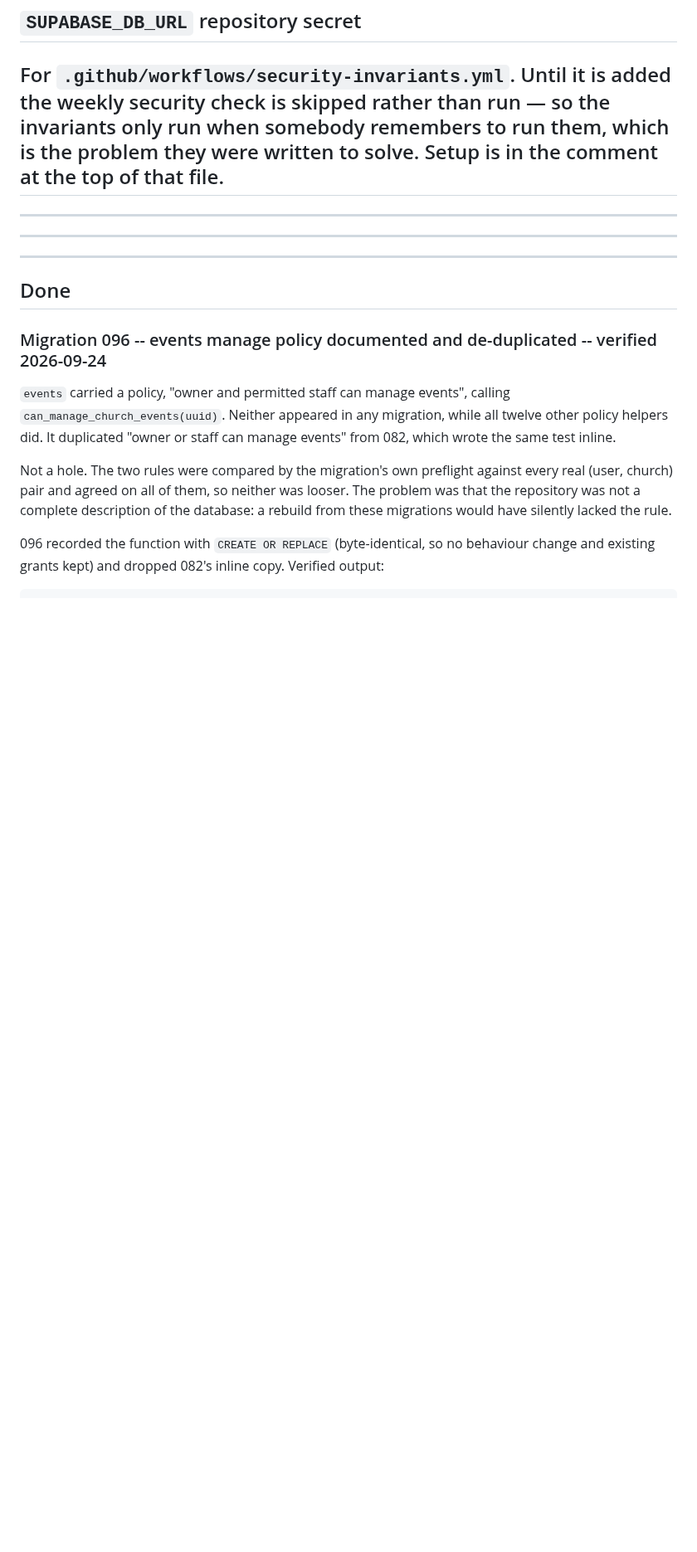
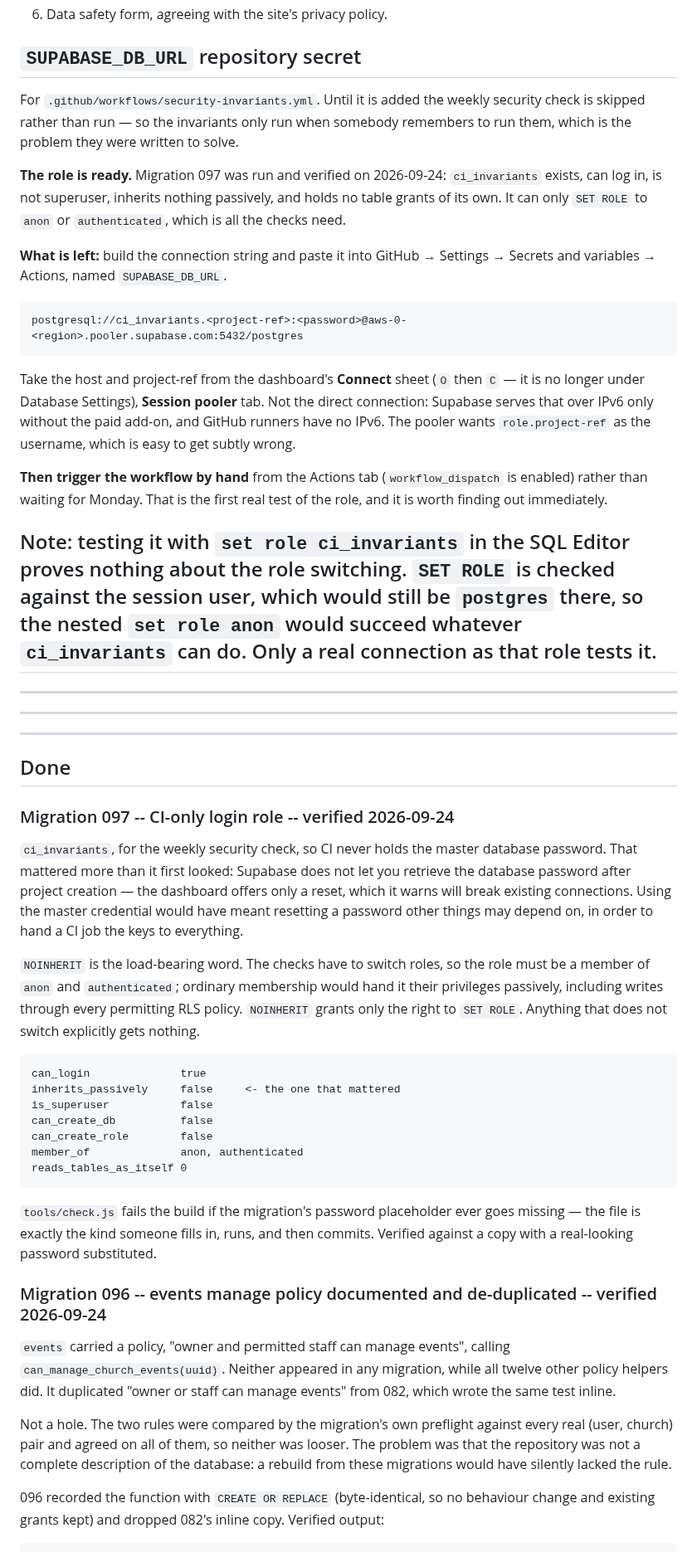
Before and after one commit to matthewcolodny/faithdock, a Markdown page: OPS.md, the part around the change. Shown at 83% size. GitHub-like rendering; blank space fills up the shorter version.

Commit message:
097 verified: record the role's shape and what is left
inherits_passively false is the result that mattered - the role can
switch to anon or authenticated on request but carries none of their
privileges otherwise, and holds no table grants in its own right.

Pending is now just building the connection string and pasting it
into the GitHub secret. OPS.md carries the exact shape, where to find
the host now that Supabase moved it behind the Connect sheet, and why
it must be the session pooler rather than the direct connection.

Also recorded a test that would prove nothing: running  in the SQL Editor. SET ROLE is checked against the
session user, which is postgres there, so the nested
would succeed regardless of what ci_invariants can actually do. Only a
real connection as that role tests it - which is what triggering the
workflow by hand does.

Co-Authored-By: Claude Opus 5 <noreply@anthropic.com>

````diff
--- a/OPS.md
+++ b/OPS.md
@@ -69,7 +69,38 @@ D-U-N-S wait is the cheaper of the two delays.
 For `.github/workflows/security-invariants.yml`. Until it is added the
 weekly security check is skipped rather than run — so the invariants
 only run when somebody remembers to run them, which is the problem they
-were written to solve. Setup is in the comment at the top of that file.
+were written to solve.
+
+**The role is ready.** Migration 097 was run and verified on
+2026-09-24: `ci_invariants` exists, can log in, is not superuser,
+inherits nothing passively, and holds no table grants of its own. It can
+only `SET ROLE` to `anon` or `authenticated`, which is all the checks
+need.
+
+**What is left:** build the connection string and paste it into GitHub →
+Settings → Secrets and variables → Actions, named `SUPABASE_DB_URL`.
+
+```
+postgresql://ci_invariants.<project-ref>:<password>@aws-0-<region>.pooler.supabase.com:5432/postgres
+```
+
+Take the host and project-ref from the dashboard's **Connect** sheet
+(`O` then `C` — it is no longer under Database Settings), **Session
+pooler** tab. Not the direct connection: Supabase serves that over IPv6
+only without the paid add-on, and GitHub runners have no IPv6. The
+pooler wants `role.project-ref` as the username, which is easy to get
+subtly wrong.
+
+**Then trigger the workflow by hand** from the Actions tab
+(`workflow_dispatch` is enabled) rather than waiting for Monday. That is
+the first real test of the role, and it is worth finding out
+immediately.
+
+Note: testing it with `set role ci_invariants` in the SQL Editor proves
+nothing about the role switching. `SET ROLE` is checked against the
+session user, which would still be `postgres` there, so the nested
+`set role anon` would succeed whatever `ci_invariants` can do. Only a
+real connection as that role tests it.
 ---
 ---
 ---
@@ -77,6 +108,37 @@ were written to solve. Setup is in the comment at the top of that file.
 ---
 
 ## Done
+
+### Migration 097 -- CI-only login role -- verified 2026-09-24
+
+`ci_invariants`, for the weekly security check, so CI never holds the
+master database password. That mattered more than it first looked:
+Supabase does not let you retrieve the database password after project
+creation — the dashboard offers only a reset, which it warns will break
+existing connections. Using the master credential would have meant
+resetting a password other things may depend on, in order to hand a CI
+job the keys to everything.
+
+`NOINHERIT` is the load-bearing word. The checks have to switch roles,
+so the role must be a member of `anon` and `authenticated`; ordinary
+membership would hand it their privileges passively, including writes
+through every permitting RLS policy. `NOINHERIT` grants only the right
+to `SET ROLE`. Anything that does not switch explicitly gets nothing.
+
+```
+can_login              true
+inherits_passively     false     <- the one that mattered
+is_superuser           false
+can_create_db          false
+can_create_role        false
+member_of              anon, authenticated
+reads_tables_as_itself 0
+```
+
+`tools/check.js` fails the build if the migration's password
+placeholder ever goes missing — the file is exactly the kind someone
+fills in, runs, and then commits. Verified against a copy with a
+real-looking password substituted.
 
 ### Migration 096 -- events manage policy documented and de-duplicated -- verified 2026-09-24
 
````
